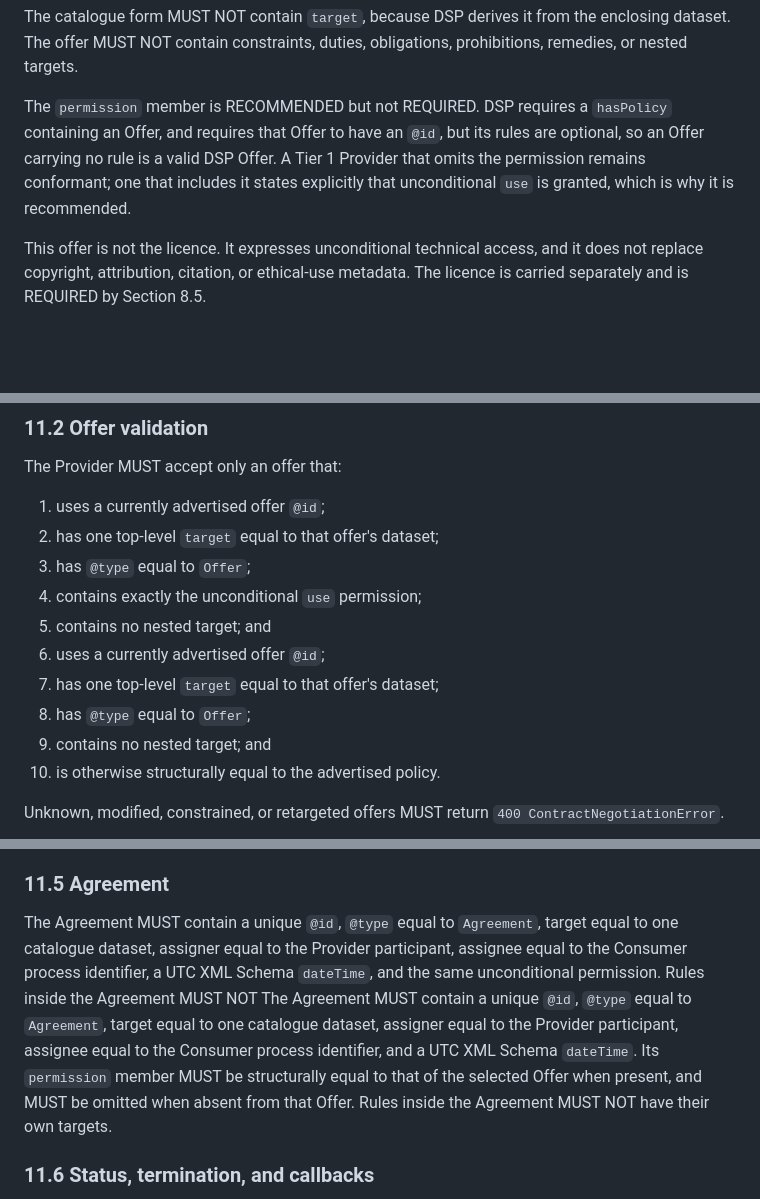
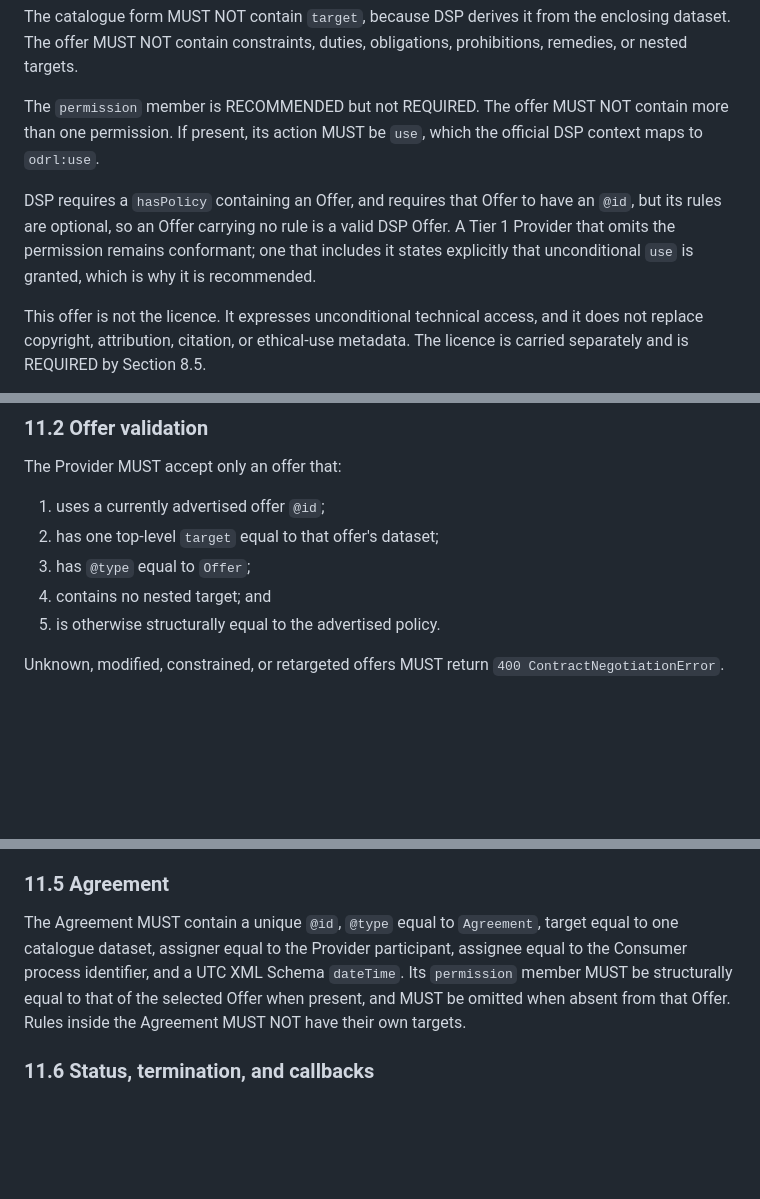
Before and after one commit to MaterialsCommons-Staging/mc-dsp-tiers, a Markdown page: docs/materials-commons-dsp-tier1.md, 3 parts joined by grey strips. GitHub-like rendering; blank space fills up the shorter version.

Commit message:
docs: repair the batched suggestion and propagate the optional permission
GitHub's batched suggestion left section 11.2 with a duplicated list that
still required the use permission, and section 11.5 broken mid-sentence.

Also applies the section 8.4 suggestion, which the batch missed, and two
further places that assumed a permission is always present: the abstract
and conformance checklist 17.4.

```diff
--- a/docs/materials-commons-dsp-tier1.md
+++ b/docs/materials-commons-dsp-tier1.md
@@ -641,12 +641,15 @@ The catalogue form MUST NOT contain `target`, because DSP derives it from the
 enclosing dataset. The offer MUST NOT contain constraints, duties,
 obligations, prohibitions, remedies, or nested targets.
 
-The `permission` member is RECOMMENDED but not REQUIRED. DSP requires a
-`hasPolicy` containing an Offer, and requires that Offer to have an `@id`, but
-its rules are optional, so an Offer carrying no rule is a valid DSP Offer. A
-Tier 1 Provider that omits the permission remains conformant; one that includes
-it states explicitly that unconditional `use` is granted, which is why it is
-recommended.
+The `permission` member is RECOMMENDED but not REQUIRED. The offer MUST NOT
+contain more than one permission. If present, its action MUST be `use`, which
+the official DSP context maps to `odrl:use`.
+
+DSP requires a `hasPolicy` containing an Offer, and requires that Offer to have
+an `@id`, but its rules are optional, so an Offer carrying no rule is a valid
+DSP Offer. A Tier 1 Provider that omits the permission remains conformant; one
+that includes it states explicitly that unconditional `use` is granted, which
+is why it is recommended.
 
 This offer is not the licence. It expresses unconditional technical access,
 and it does not replace copyright, attribution, citation, or ethical-use
@@ -1121,11 +1124,6 @@ The Provider MUST accept only an offer that:
 1. uses a currently advertised offer `@id`;
 2. has one top-level `target` equal to that offer's dataset;
 3. has `@type` equal to `Offer`;
-4. contains exactly the unconditional `use` permission;
-5. contains no nested target; and
-1. uses a currently advertised offer `@id`;
-2. has one top-level `target` equal to that offer's dataset;
-3. has `@type` equal to `Offer`;
 4. contains no nested target; and
 5. is otherwise structurally equal to the advertised policy.
 
@@ -1173,13 +1171,9 @@ remain applicable.
 
 The Agreement MUST contain a unique `@id`, `@type` equal to `Agreement`, target
 equal to one catalogue dataset, assigner equal to the Provider participant,
-assignee equal to the Consumer process identifier, a UTC XML Schema `dateTime`,
-and the same unconditional permission. Rules inside the Agreement MUST NOT
-The Agreement MUST contain a unique `@id`, `@type` equal to `Agreement`, target
-equal to one catalogue dataset, assigner equal to the Provider participant,
-assignee equal to the Consumer process identifier, and a UTC XML Schema `dateTime`.
-Its `permission` member MUST be structurally equal to that of the selected
-Offer when present, and MUST be omitted when absent from that Offer.
+assignee equal to the Consumer process identifier, and a UTC XML Schema
+`dateTime`. Its `permission` member MUST be structurally equal to that of the
+selected Offer when present, and MUST be omitted when absent from that Offer.
 Rules inside the Agreement MUST NOT have their own targets.
 
 ### 11.6 Status, termination, and callbacks
```
Also changed, not shown: other parts of docs/materials-commons-dsp-tier1.md (+4 -3 lines), docs/materials-commons-dcat-ap-get-protocol-tier-0.md (+4 -2 lines).
